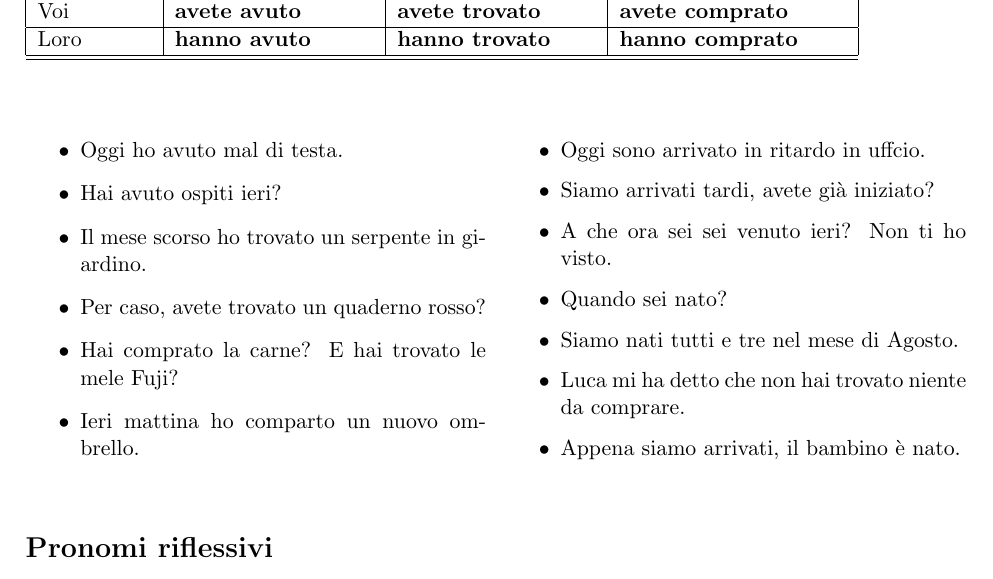
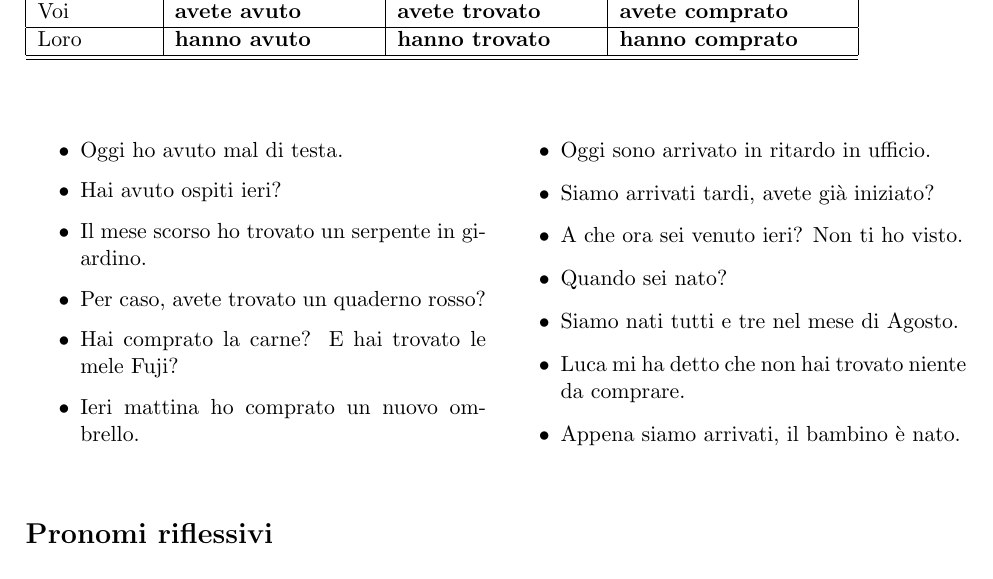
Before and after one commit to gdesiato/Italiano, a LaTeX document (10_decima_lezione.tex): part of page 2 of 3, cut so that both start at the same text. Compiled offline with pdfLaTeX.

Commit message:
decima lezione

```diff
--- a/10_decima_lezione.tex
+++ b/10_decima_lezione.tex
@@ -94,10 +94,10 @@ Poco tempo dopo, le nacque una bambina dalla pelle bianca come la neve, dalle gu
     \item Il mese scorso ho trovato un serpente in giardino.
     \item Per caso, avete trovato un quaderno rosso?
     \item Hai comprato la carne? E hai trovato le mele Fuji?
-    \item Ieri mattina ho comparto un nuovo ombrello.
-    \item Oggi sono arrivato in ritardo in uffcio.
+    \item Ieri mattina ho comprato un nuovo ombrello.
+    \item Oggi sono arrivato in ritardo in ufficio.
     \item Siamo arrivati tardi, avete già iniziato?
-    \item A che ora sei sei venuto ieri? Non ti ho visto.
+    \item A che ora sei venuto ieri? Non ti ho visto.
     \item Quando sei nato?
     \item Siamo nati tutti e tre nel mese di Agosto.
     \item Luca mi ha detto che non hai trovato niente da comprare.
```
Also changed, not shown: 10_decima_lezione.pdf.
